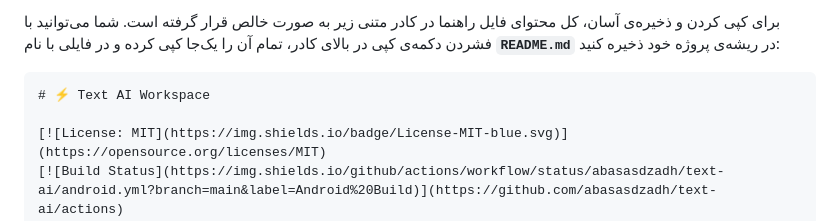
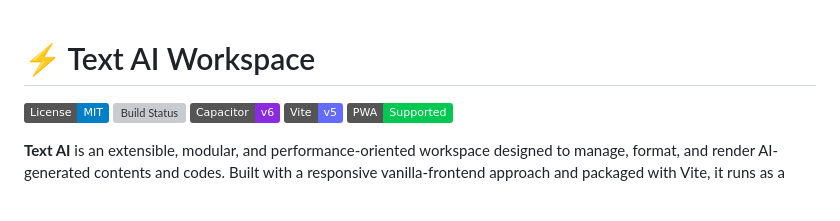
Before and after one commit to abasasdzadh/text-ai, a Markdown page: README.md, the part around the change. Drawn GitHub-style; badges without logos; blank space fills up the shorter version; grey boxes are pictures that could not be loaded.

````diff
--- a/README.md
+++ b/README.md
@@ -1,6 +1,4 @@
-برای کپی کردن و ذخیره‌ی آسان، کل محتوای فایل راهنما در کادر متنی زیر به صورت خالص قرار گرفته است. شما می‌توانید با فشردن دکمه‌ی کپی در بالای کادر، تمام آن را یک‌جا کپی کرده و در فایلی با نام **`README.md`** در ریشه‌ی پروژه خود ذخیره کنید:
 
-```text
 # ⚡ Text AI Workspace
 
 [![License: MIT](https://img.shields.io/badge/License-MIT-blue.svg)](https://opensource.org/licenses/MIT)
````
